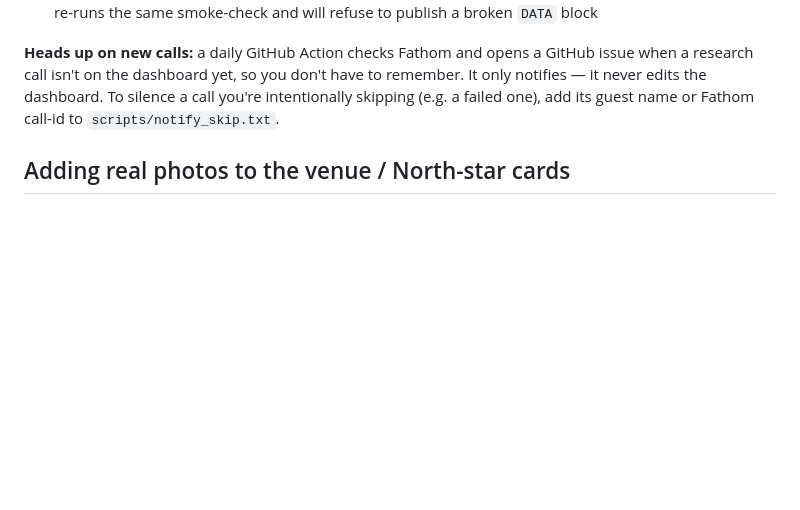
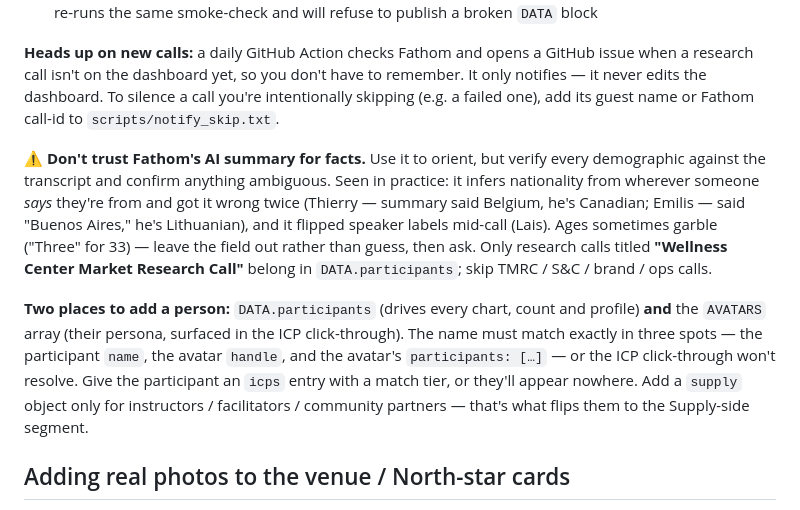
Before and after one commit to jctitan1045/vare-research, a Markdown page: USER_GUIDE.md, the part around the change. GitHub-like rendering; blank space fills up the shorter version.

```diff
--- a/USER_GUIDE.md
+++ b/USER_GUIDE.md
@@ -11,6 +11,10 @@
 7. Dashboard live URL updates automatically: https://jctitan1045.github.io/vare-research/ — the deploy re-runs the same smoke-check and will refuse to publish a broken `DATA` block
 
 **Heads up on new calls:** a daily GitHub Action checks Fathom and opens a GitHub issue when a research call isn't on the dashboard yet, so you don't have to remember. It only notifies — it never edits the dashboard. To silence a call you're intentionally skipping (e.g. a failed one), add its guest name or Fathom call-id to `scripts/notify_skip.txt`.
+
+**⚠️ Don't trust Fathom's AI summary for facts.** Use it to orient, but verify every demographic against the transcript and confirm anything ambiguous. Seen in practice: it infers nationality from wherever someone *says* they're from and got it wrong twice (Thierry — summary said Belgium, he's Canadian; Emilis — said "Buenos Aires," he's Lithuanian), and it flipped speaker labels mid-call (Lais). Ages sometimes garble ("Three" for 33) — leave the field out rather than guess, then ask. Only research calls titled **"Wellness Center Market Research Call"** belong in `DATA.participants`; skip TMRC / S&C / brand / ops calls.
+
+**Two places to add a person:** `DATA.participants` (drives every chart, count and profile) **and** the `AVATARS` array (their persona, surfaced in the ICP click-through). The name must match exactly in three spots — the participant `name`, the avatar `handle`, and the avatar's `participants: […]` — or the ICP click-through won't resolve. Give the participant an `icps` entry with a match tier, or they'll appear nowhere. Add a `supply` object only for instructors / facilitators / community partners — that's what flips them to the Supply-side segment.
 
 ## Adding real photos to the venue / North-star cards
 
```
Also changed, not shown: TODOS.md (+3 -1 lines), WORKBENCH.md (+29 -0 lines).
